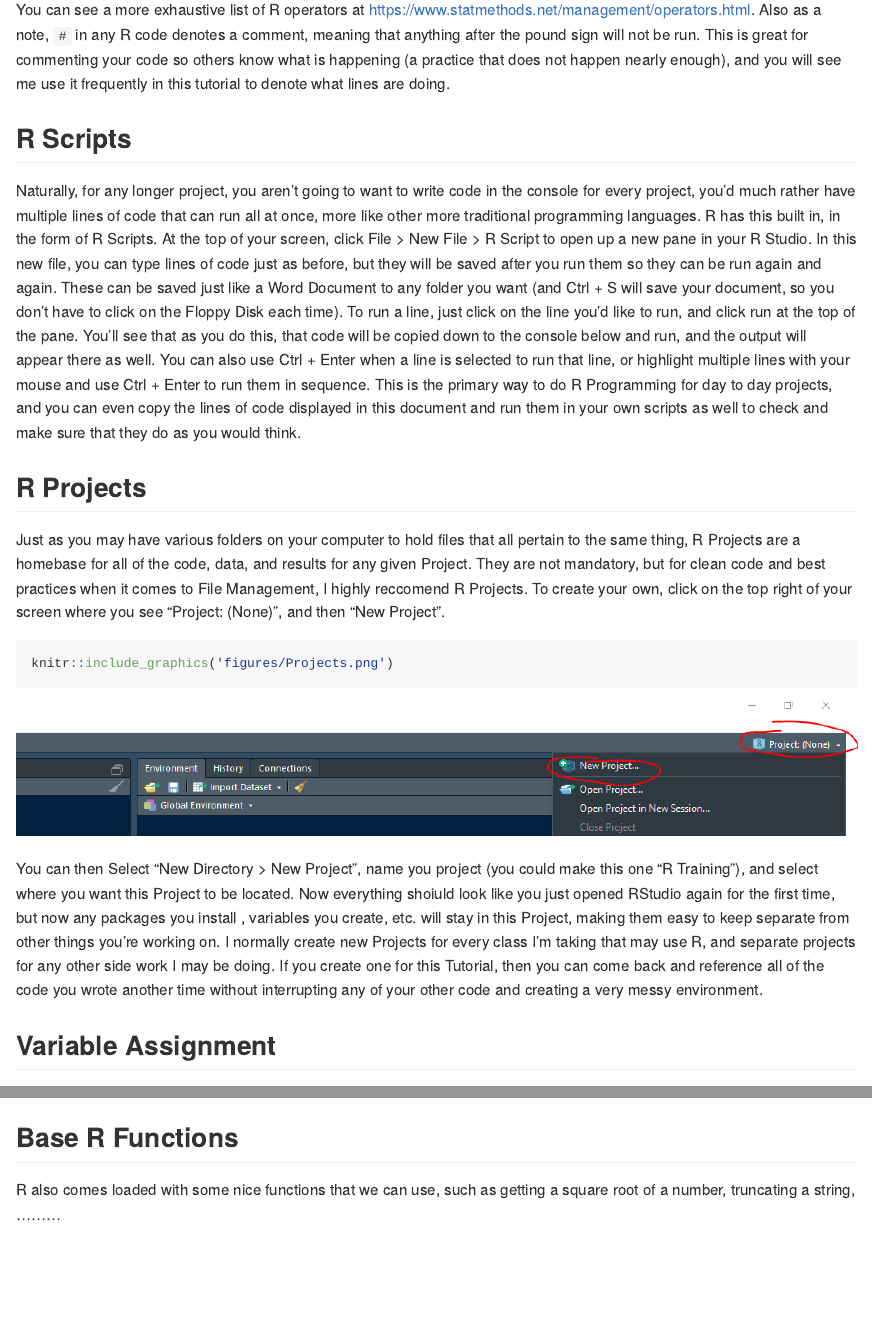
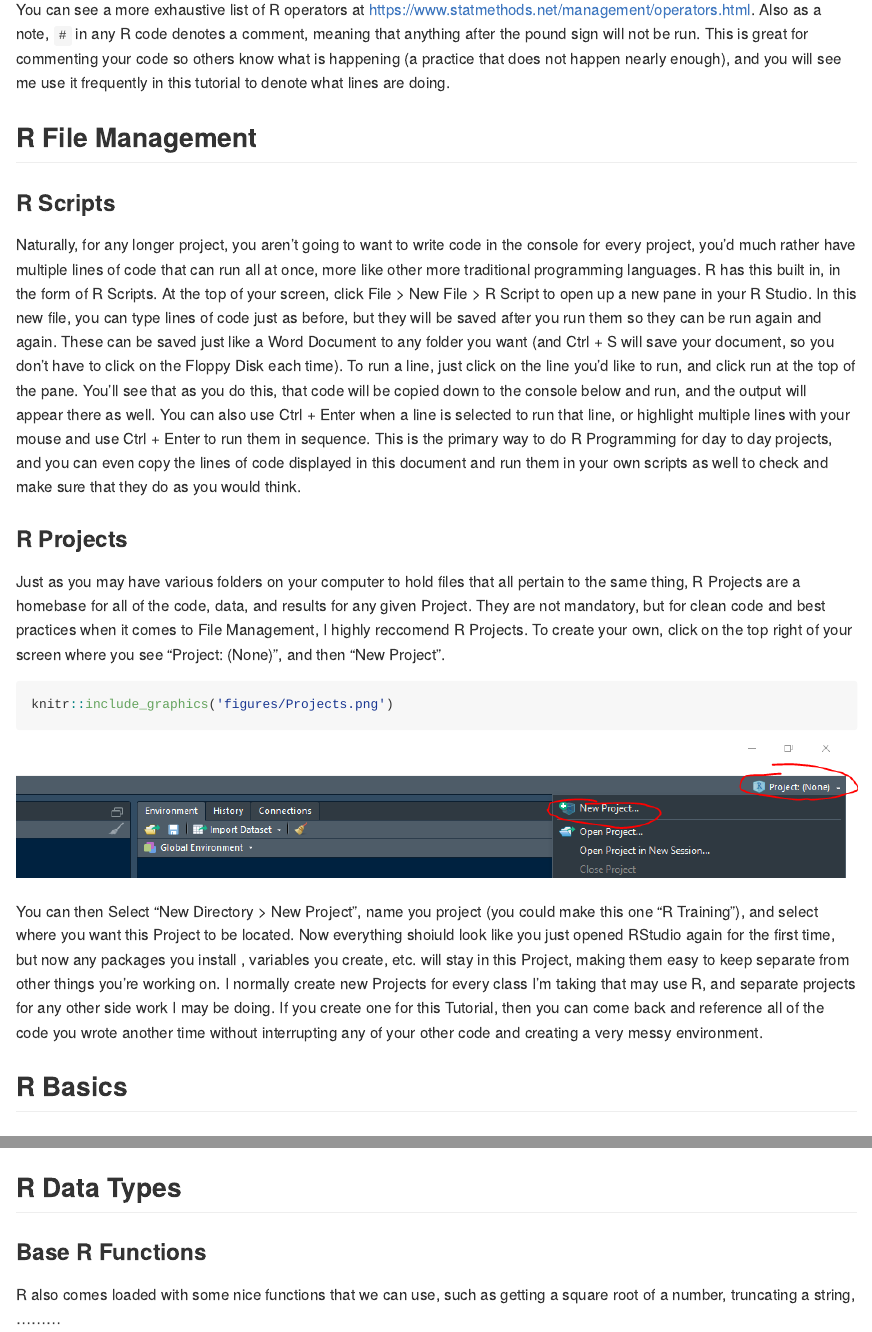
Before and after one commit to NKU-DSC/RTrainingMaterials, an R Markdown document (Getting_Started_With_R.Rmd): the page in a window 1100 px wide, from 4280 px down before the commit and from 4260 px down after it, so that both start at the same text, and a second part further down, joined at a grey line. Rendered offline with R 4.5, knitr and Pandoc, with nearby package versions; some code elsewhere in the file could not run offline.

Commit message:
Changed Headings

````diff
--- a/Getting_Started_With_R.Rmd
+++ b/Getting_Started_With_R.Rmd
@@ -95,12 +95,13 @@ Now, we can start to look at actually programming in R!
 
 You can see a more exhaustive list of R operators at https://www.statmethods.net/management/operators.html. Also as a note, `#` in any R code denotes a comment, meaning that anything after the pound sign will not be run. This is great for commenting your code so others know what is happening (a practice that does not happen nearly enough), and you will see me use it frequently in this tutorial to denote what lines are doing.
 
+## R File Management
 
-## R Scripts
+### R Scripts
 
 Naturally, for any longer project, you aren't going to want to write code in the console for every project, you'd much rather have multiple lines of code that can run all at once, more like other more traditional programming languages. R has this built in, in the form of R Scripts. At the top of your screen, click File > New File > R Script to open up a new pane in your R Studio. In this new file, you can type lines of code just as before, but they will be saved after you run them so they can be run again and again. These can be saved just like a Word Document to any folder you want (and Ctrl + S will save your document, so you don't have to click on the Floppy Disk each time). To run a line, just click on the line you'd like to run, and click run at the top of the pane. You'll see that as you do this, that code will be copied down to the console below and run, and the output will appear there as well.  You can also use Ctrl + Enter when a line is selected to run that line, or highlight multiple lines with your mouse and use Ctrl + Enter to run them in sequence. This is the primary way to do R Programming for day to day projects, and you can even copy the lines of code displayed in this document and run them in your own scripts as well to check and make sure that they do as you would think.
 
-## R Projects
+### R Projects
 
 Just as you may have various folders on your computer to hold files that all pertain to the same thing, R Projects are a homebase for all of the code, data, and results for any given Project. They are not mandatory, but for clean code and best practices when it comes to File Management, I highly reccomend R Projects. To create your own, click on the top right of your screen where you see "Project: (None)", and then "New Project".
 
@@ -110,4 +111,4 @@ knitr::include_graphics('figures/Projects.png')
 
 You can then Select "New Directory > New Project", name you project (you could make this one "R Training"), and select where you want this Project to be located. Now everything shoiuld look like you just opened RStudio again for the first time, but now any packages you install , variables you create, etc. will stay in this Project, making them easy to keep separate from other things you're working on. I normally create new Projects for every class I'm taking that may use R, and separate projects for any other side work I may be doing. If you create one for this Tutorial, then you can come back and reference all of the code you wrote another time without interrupting any of your other code and creating a very messy environment.
 
-## Variable Assignment
+## R Basics
@@ -139,6 +142,8 @@ myNewVariable * 10 #Now this will throw an error, since myNewVariable no longer
 
 ```
 
-## Base R Functions
+## R Data Types
+
+### Base R Functions
 
 R also comes loaded with some nice functions that we can use, such as getting a square root of a number, truncating a string, .........
````
Also changed, not shown: Getting_Started_With_R.Rmd (4 more changed lines).
